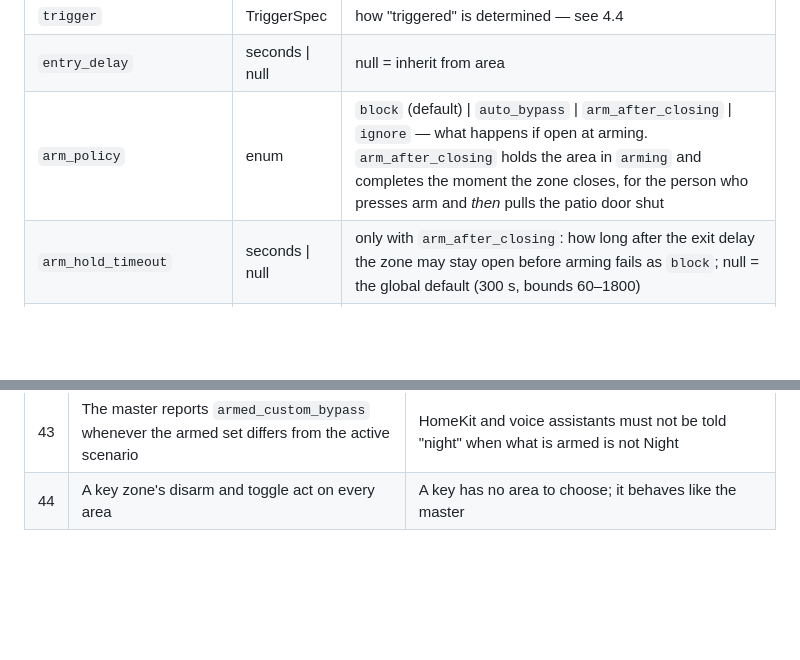
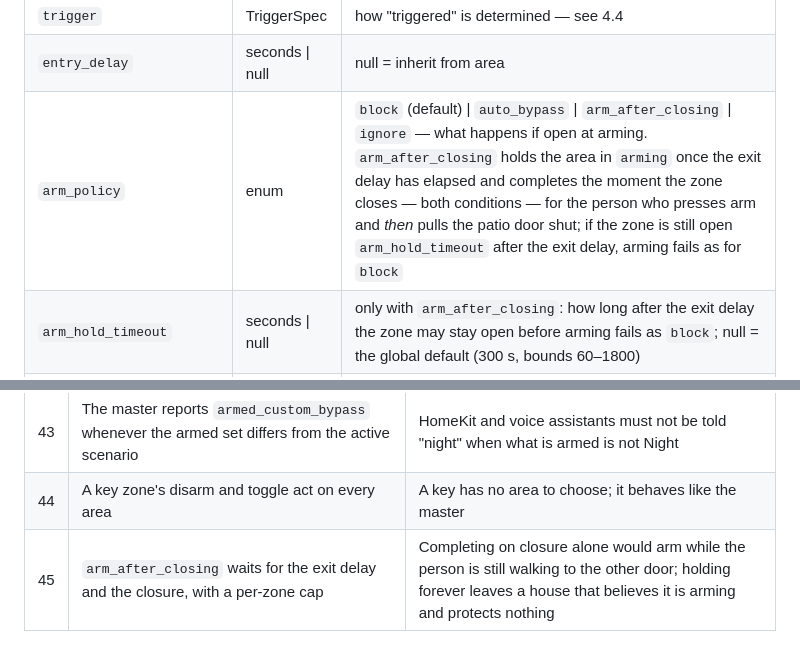
Before and after one commit to foyer-labs/Foyer-Home-Defender, a Markdown page: docs/SPEC.md, 2 parts joined by grey strips. GitHub-like rendering; blank space fills up the shorter version.

Commit message:
Spec: arm_after_closing waits for the exit delay and has a cap (decision 45)
The §4.2 row still said arming completes the moment the zone closes, which
contradicts the user's decision and what part 1 enforces.

Co-Authored-By: Claude Opus 5 <noreply@anthropic.com>

```diff
--- a/docs/SPEC.md
+++ b/docs/SPEC.md
@@ -240,7 +240,7 @@ Zone  ──belongs to──▶  Area  ──referenced by──▶  Scenario
 | `alarm_kind` | enum | `intrusion` \| `tamper` \| `panic` — what an intrusion trigger means, for events and the log |
 | `trigger` | TriggerSpec | how "triggered" is determined — see 4.4 |
 | `entry_delay` | seconds \| null | null = inherit from area |
-| `arm_policy` | enum | `block` (default) \| `auto_bypass` \| `arm_after_closing` \| `ignore` — what happens if open at arming. `arm_after_closing` holds the area in `arming` and completes the moment the zone closes, for the person who presses arm and *then* pulls the patio door shut |
+| `arm_policy` | enum | `block` (default) \| `auto_bypass` \| `arm_after_closing` \| `ignore` — what happens if open at arming. `arm_after_closing` holds the area in `arming` once the exit delay has elapsed and completes the moment the zone closes — both conditions — for the person who presses arm and *then* pulls the patio door shut; if the zone is still open `arm_hold_timeout` after the exit delay, arming fails as for `block` |
 | `arm_hold_timeout` | seconds \| null | only with `arm_after_closing`: how long after the exit delay the zone may stay open before arming fails as `block`; null = the global default (300 s, bounds 60–1800) |
 | `chime` | bool | sound a chime when this zone opens while it is **not monitored by the active scenario** (§6.5) |
 | `group_id` | uuid \| null | membership of an N-of-M verification group (§4.8) |
@@ -1617,3 +1617,4 @@ other way it becomes a permanent source of issues that are nobody's bug.
 | 42 | Switching scenario disarms what only the old one armed, and never silences an alarm | A scenario defines what is armed; a switch that left the old areas armed would not be a switch |
 | 43 | The master reports `armed_custom_bypass` whenever the armed set differs from the active scenario | HomeKit and voice assistants must not be told "night" when what is armed is not Night |
 | 44 | A key zone's disarm and toggle act on every area | A key has no area to choose; it behaves like the master |
+| 45 | `arm_after_closing` waits for the exit delay and the closure, with a per-zone cap | Completing on closure alone would arm while the person is still walking to the other door; holding forever leaves a house that believes it is arming and protects nothing |
```
